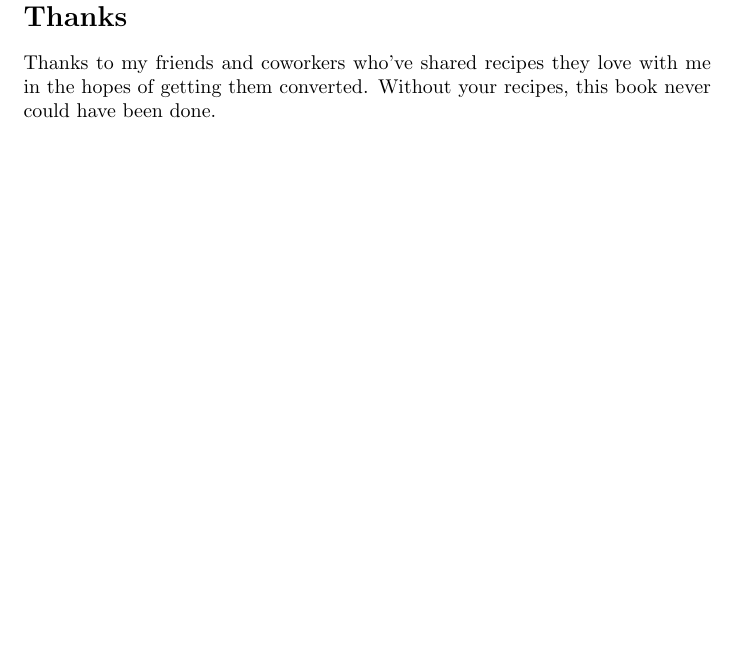
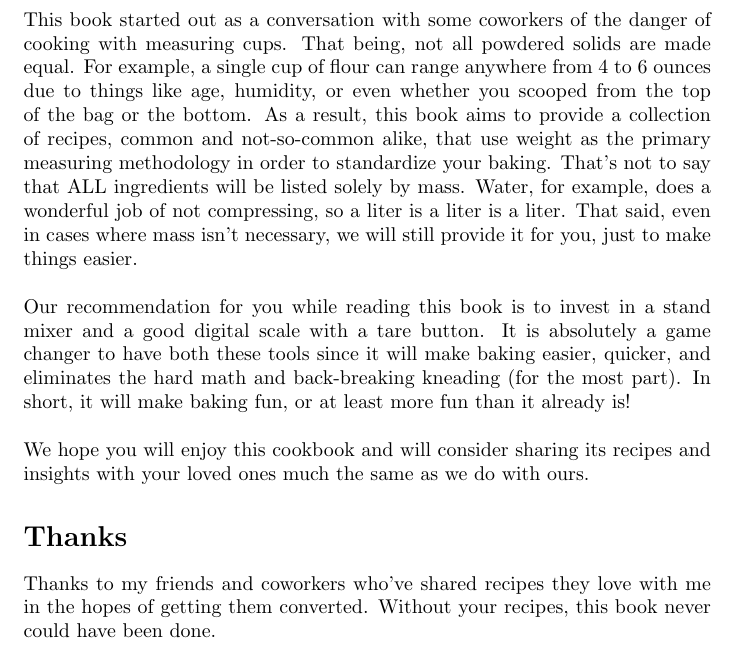
Before and after one commit to mikegick/bake_by_mass_cookbook, a LaTeX document (cookbook.tex): part of page 3 of 4, cut at the place of the change, the shorter picture padded with empty space. Compiled offline with pdfLaTeX.

Commit message:
Adding Introduction section

```diff
--- a/cookbook.tex
+++ b/cookbook.tex
@@ -26,6 +26,13 @@ Table of Contents
 
 \pagebreak
 \section*{Introduction}
+This book started out as a conversation with some coworkers of the danger of cooking with measuring cups. That being, not all powdered solids are made equal. For example, a single cup of flour can range anywhere from 4 to 6 ounces due to things like age, humidity, or even whether you scooped from the top of the bag or the bottom. As a result, this book aims to provide a collection of recipes, common and not-so-common alike, that use weight as the primary measuring methodology in order to standardize your baking. That's not to say that ALL ingredients will be listed solely by mass. Water, for example, does a wonderful job of not compressing, so a liter is a liter is a liter. That said, even in cases where mass isn't necessary, we will still provide it for you, just to make things easier.
+\vspace{\baselineskip}
+
+\noindent Our recommendation for you while reading this book is to invest in a stand mixer and a good digital scale with a tare button. It is absolutely a game changer to have both these tools since it will make baking easier, quicker, and eliminates the hard math and back-breaking kneading (for the most part). In short, it will make baking fun, or at least more fun than it already is!
+\vspace{\baselineskip}
+
+\noindent We hope you will enjoy this cookbook and will consider sharing its recipes and insights with your loved ones much the same as we do with ours.
 \section*{Thanks}
 Thanks to my friends and coworkers who've shared recipes they love with me in the hopes of getting them converted. Without your recipes, this book never could have been done.
 \vspace{\baselineskip}
```
Also changed, not shown: cookbook.pdf, 3 other files.
